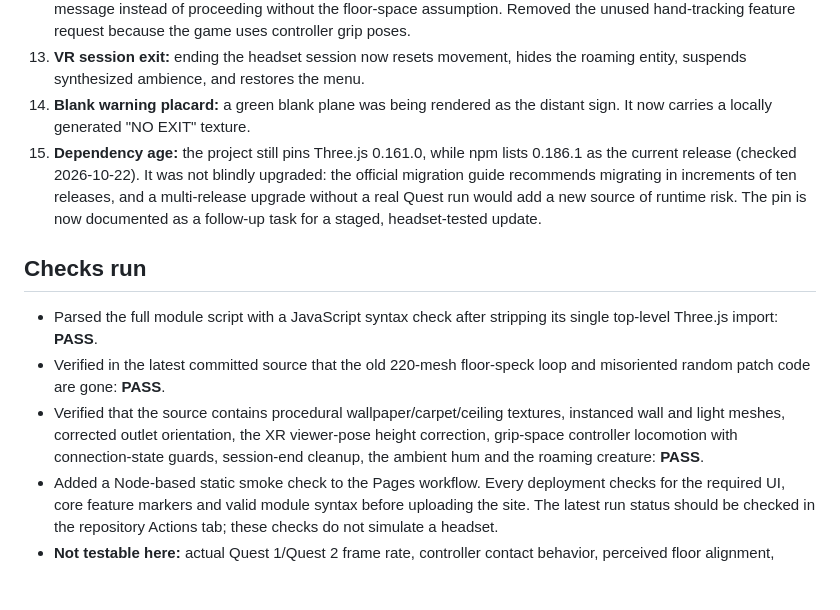
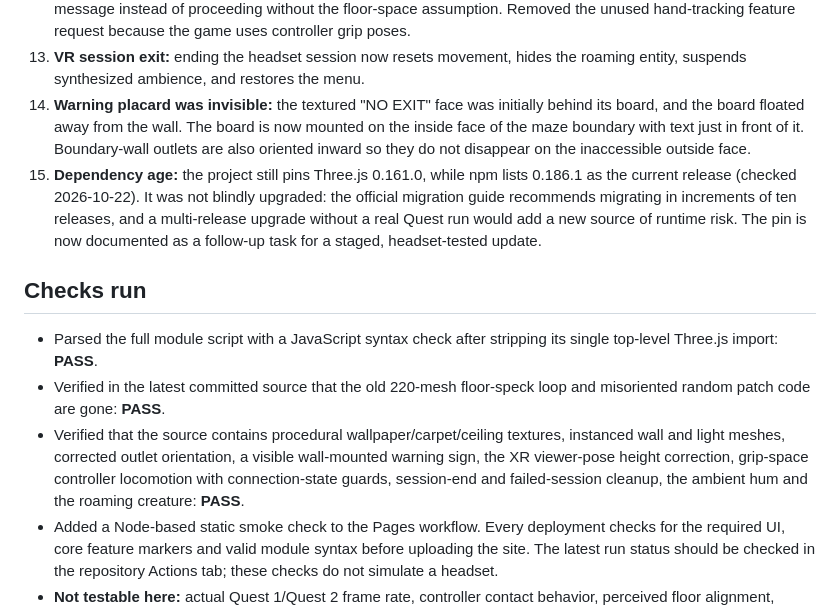
Before and after one commit to EverettIsTheMoon/BackroomsGTAG, a Markdown page: AUDIT.md, the part around the change. Drawn GitHub-style; blank space fills up the shorter version.

Commit message:
Record sign visibility and wall-edge details found in the audit

```diff
--- a/AUDIT.md
+++ b/AUDIT.md
@@ -31,14 +31,14 @@ The pictures were used as visual references only; their pixels are not bundled i
 11. **Controller pose choice:** movement was reading the controller target-ray pose, which is designed for pointing, rather than the physical grip pose. Switched movement/hand markers to grip-space objects and track connected/disconnected state, preventing a missing controller from being treated as a hand touching the floor.
 12. **VR session feature consistency:** floor-height normalization depends on a floor-relative reference space, but the session requested that feature only as optional. It is now requested as required; VR startup fails with an error message instead of proceeding without the floor-space assumption. Removed the unused hand-tracking feature request because the game uses controller grip poses.
 13. **VR session exit:** ending the headset session now resets movement, hides the roaming entity, suspends synthesized ambience, and restores the menu.
-14. **Blank warning placard:** a green blank plane was being rendered as the distant sign. It now carries a locally generated "NO EXIT" texture.
+14. **Warning placard was invisible:** the textured "NO EXIT" face was initially behind its board, and the board floated away from the wall. The board is now mounted on the inside face of the maze boundary with text just in front of it. Boundary-wall outlets are also oriented inward so they do not disappear on the inaccessible outside face.
 15. **Dependency age:** the project still pins Three.js 0.161.0, while npm lists 0.186.1 as the current release (checked 2026-10-22). It was not blindly upgraded: the official migration guide recommends migrating in increments of ten releases, and a multi-release upgrade without a real Quest run would add a new source of runtime risk. The pin is now documented as a follow-up task for a staged, headset-tested update.
 
 ## Checks run
 
 - Parsed the full module script with a JavaScript syntax check after stripping its single top-level Three.js import: **PASS**.
 - Verified in the latest committed source that the old 220-mesh floor-speck loop and misoriented random patch code are gone: **PASS**.
-- Verified that the source contains procedural wallpaper/carpet/ceiling textures, instanced wall and light meshes, corrected outlet orientation, the XR viewer-pose height correction, grip-space controller locomotion with connection-state guards, session-end cleanup, the ambient hum and the roaming creature: **PASS**.
+- Verified that the source contains procedural wallpaper/carpet/ceiling textures, instanced wall and light meshes, corrected outlet orientation, a visible wall-mounted warning sign, the XR viewer-pose height correction, grip-space controller locomotion with connection-state guards, session-end and failed-session cleanup, the ambient hum and the roaming creature: **PASS**.
 - Added a Node-based static smoke check to the Pages workflow. Every deployment checks for the required UI, core feature markers and valid module syntax before uploading the site. The latest run status should be checked in the repository Actions tab; these checks do not simulate a headset.
 - **Not testable here:** actual Quest 1/Quest 2 frame rate, controller contact behavior, perceived floor alignment, headset audio volume/spatialization, and visual appearance inside the headset. Static source checks do not substitute for runtime testing.
 
```
